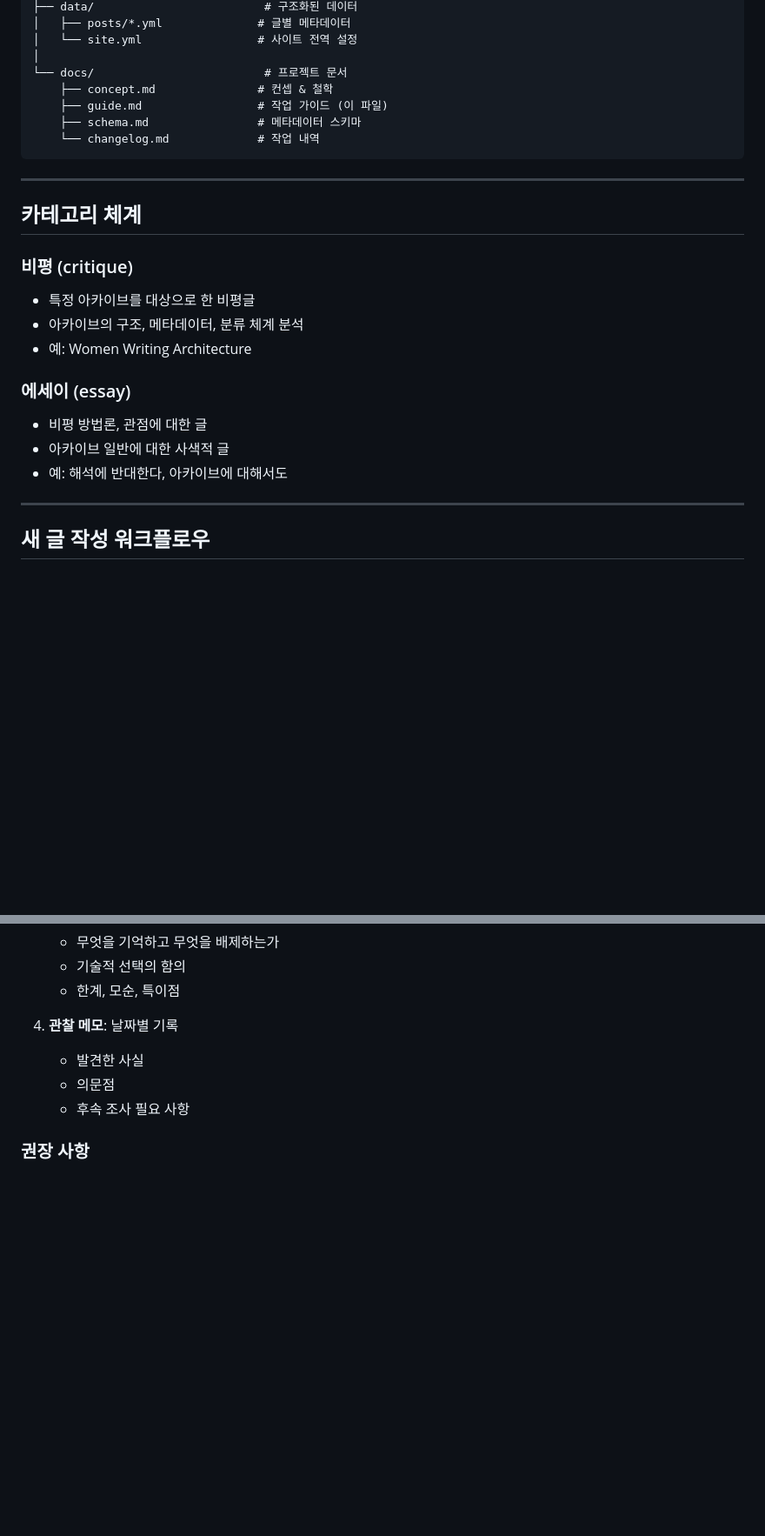
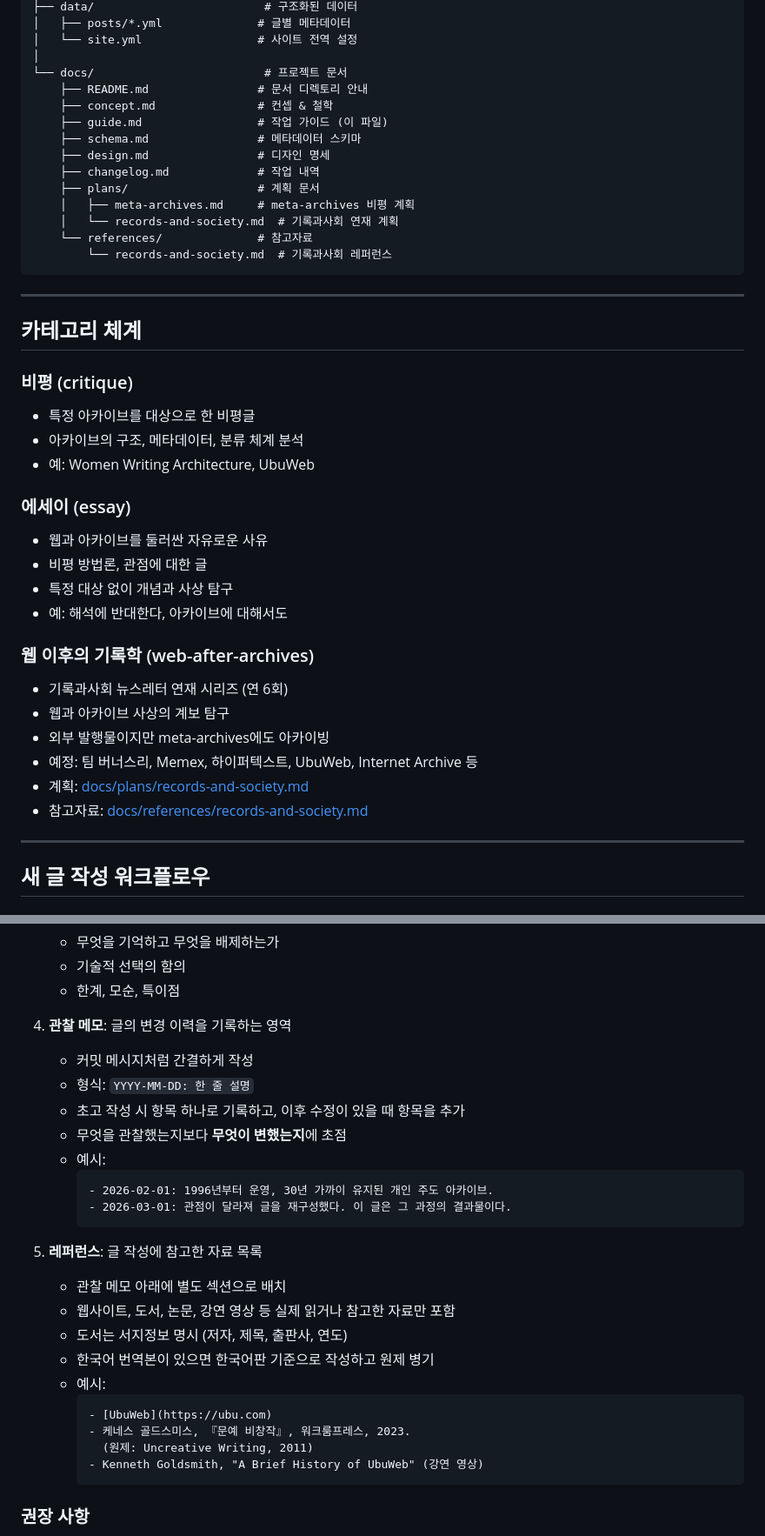
Before and after one commit to daamable-sknk/meta-archives, a Markdown page: docs/guide.md, 2 parts joined by grey strips. Shown at 87% size. Drawn GitHub-style; blank space fills up the shorter version.

Commit message:
docs: guide.md 업데이트 — 관찰 메모, 레퍼런스 작성 가이드 추가
Ultraworked with [Sisyphus](https://github.com/code-yeongyu/oh-my-opencode)

Co-authored-by: Sisyphus <clio-agent@sisyphuslabs.ai>

````diff
--- a/docs/guide.md
+++ b/docs/guide.md
@@ -46,10 +46,17 @@ meta-archives/
 │   └── site.yml                 # 사이트 전역 설정
 │
 └── docs/                         # 프로젝트 문서
+    ├── README.md                # 문서 디렉토리 안내
     ├── concept.md               # 컨셉 & 철학
     ├── guide.md                 # 작업 가이드 (이 파일)
     ├── schema.md                # 메타데이터 스키마
-    └── changelog.md             # 작업 내역
+    ├── design.md                # 디자인 명세
+    ├── changelog.md             # 작업 내역
+    ├── plans/                   # 계획 문서
+    │   ├── meta-archives.md     # meta-archives 비평 계획
+    │   └── records-and-society.md  # 기록과사회 연재 계획
+    └── references/              # 참고자료
+        └── records-and-society.md  # 기록과사회 레퍼런스
 ```
 
 ---
@@ -59,12 +66,21 @@ meta-archives/
 ### 비평 (critique)
 - 특정 아카이브를 대상으로 한 비평글
 - 아카이브의 구조, 메타데이터, 분류 체계 분석
-- 예: Women Writing Architecture
+- 예: Women Writing Architecture, UbuWeb
 
 ### 에세이 (essay)
+- 웹과 아카이브를 둘러싼 자유로운 사유
 - 비평 방법론, 관점에 대한 글
-- 아카이브 일반에 대한 사색적 글
+- 특정 대상 없이 개념과 사상 탐구
 - 예: 해석에 반대한다, 아카이브에 대해서도
+
+### 웹 이후의 기록학 (web-after-archives)
+- 기록과사회 뉴스레터 연재 시리즈 (연 6회)
+- 웹과 아카이브 사상의 계보 탐구
+- 외부 발행물이지만 meta-archives에도 아카이빙
+- 예정: 팀 버너스리, Memex, 하이퍼텍스트, UbuWeb, Internet Archive 등
+- 계획: [docs/plans/records-and-society.md](plans/records-and-society.md)
+- 참고자료: [docs/references/records-and-society.md](references/records-and-society.md)
 
 ---
 
@@ -126,10 +145,29 @@ OpenCode에게 빌드 요청
    - 기술적 선택의 함의
    - 한계, 모순, 특이점
 
-4. **관찰 메모**: 날짜별 기록
-   - 발견한 사실
-   - 의문점
-   - 후속 조사 필요 사항
+4. **관찰 메모**: 글의 변경 이력을 기록하는 영역
+   - 커밋 메시지처럼 간결하게 작성
+   - 형식: `YYYY-MM-DD: 한 줄 설명`
+   - 초고 작성 시 항목 하나로 기록하고, 이후 수정이 있을 때 항목을 추가
+   - 무엇을 관찰했는지보다 **무엇이 변했는지**에 초점
+   - 예시:
+     ```
+     - 2026-02-01: 1996년부터 운영, 30년 가까이 유지된 개인 주도 아카이브.
+     - 2026-03-01: 관점이 달라져 글을 재구성했다. 이 글은 그 과정의 결과물이다.
+     ```
+
+5. **레퍼런스**: 글 작성에 참고한 자료 목록
+   - 관찰 메모 아래에 별도 섹션으로 배치
+   - 웹사이트, 도서, 논문, 강연 영상 등 실제 읽거나 참고한 자료만 포함
+   - 도서는 서지정보 명시 (저자, 제목, 출판사, 연도)
+   - 한국어 번역본이 있으면 한국어판 기준으로 작성하고 원제 병기
+   - 예시:
+     ```
+     - [UbuWeb](https://ubu.com)
+     - 케네스 골드스미스, 『문예 비창작』, 워크룸프레스, 2023.
+       (원제: Uncreative Writing, 2011)
+     - Kenneth Goldsmith, "A Brief History of UbuWeb" (강연 영상)
+     ```
 
 ### 권장 사항
 - 원문 인용 시 출처 URL 명시
````
Also changed, not shown: other parts of docs/guide.md (+7 -0 lines).
